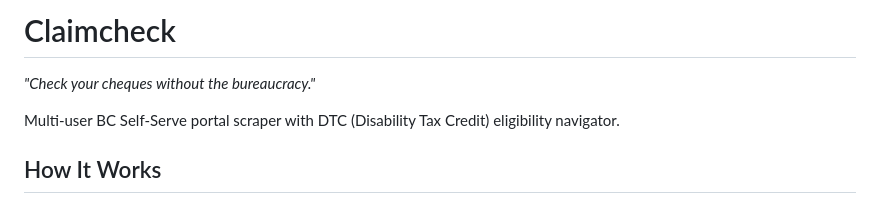
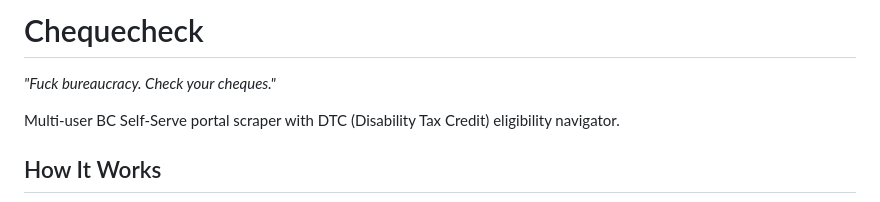
Before and after one commit to nulljosh/tally, a Markdown page: README.md, the part around the change. GitHub-like rendering.

Commit message:
Update README title and tagline
Co-Authored-By: Claude Sonnet 4.5 <noreply@anthropic.com>

```diff
--- a/README.md
+++ b/README.md
@@ -1,6 +1,6 @@
-# Claimcheck
+# Chequecheck
 
-*"Check your cheques without the bureaucracy."*
+*"Fuck bureaucracy. Check your cheques."*
 
 Multi-user BC Self-Serve portal scraper with DTC (Disability Tax Credit) eligibility navigator.
 
```
